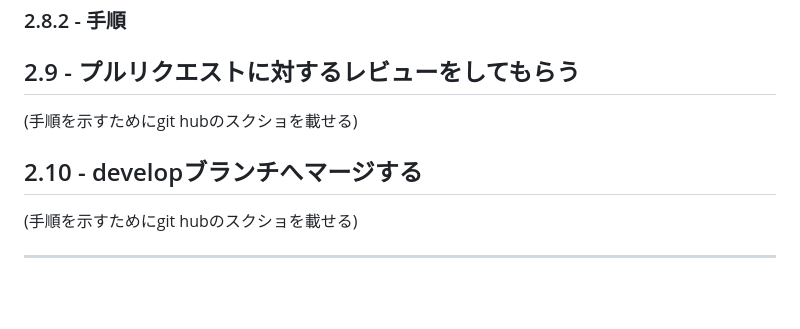
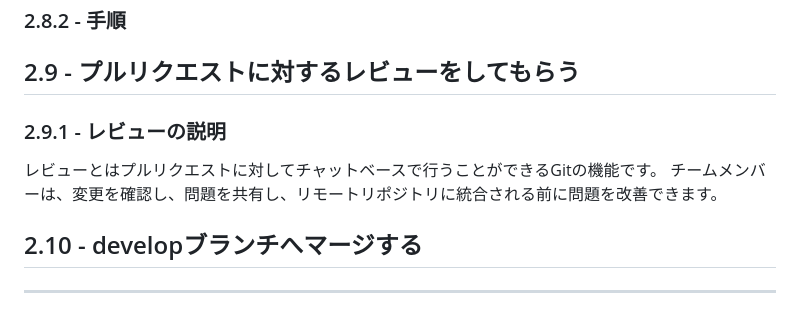
Before and after one commit to teamdev-d/task1, a Markdown page: README.md, the part around the change. Drawn GitHub-style.

```diff
--- a/README.md
+++ b/README.md
@@ -164,10 +164,11 @@ https://user-images.githubusercontent.com/91725975/223714422-db6b84e7-6911-456d-
 ### 2.8.2 - 手順
 ## 2.9 - プルリクエストに対するレビューをしてもらう
 
-(手順を示すためにgit hubのスクショを載せる)
+### 2.9.1 - レビューの説明
+レビューとはプルリクエストに対してチャットベースで行うことができるGitの機能です。 チームメンバーは、変更を確認し、問題を共有し、リモートリポジトリに統合される前に問題を改善できます。
 
 ## 2.10 - developブランチへマージする
 
-(手順を示すためにgit hubのスクショを載せる)
+
 
 ---
```
